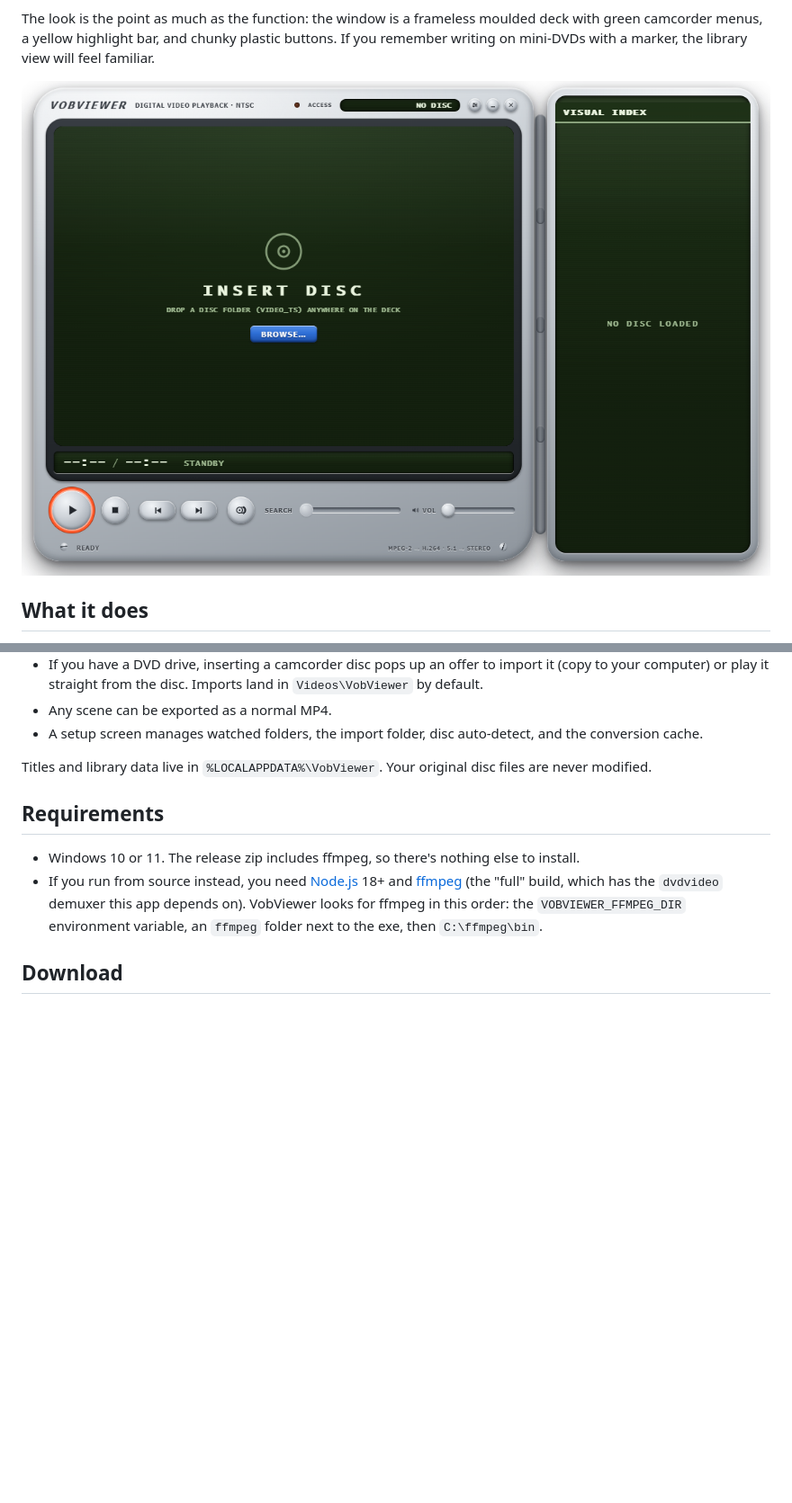
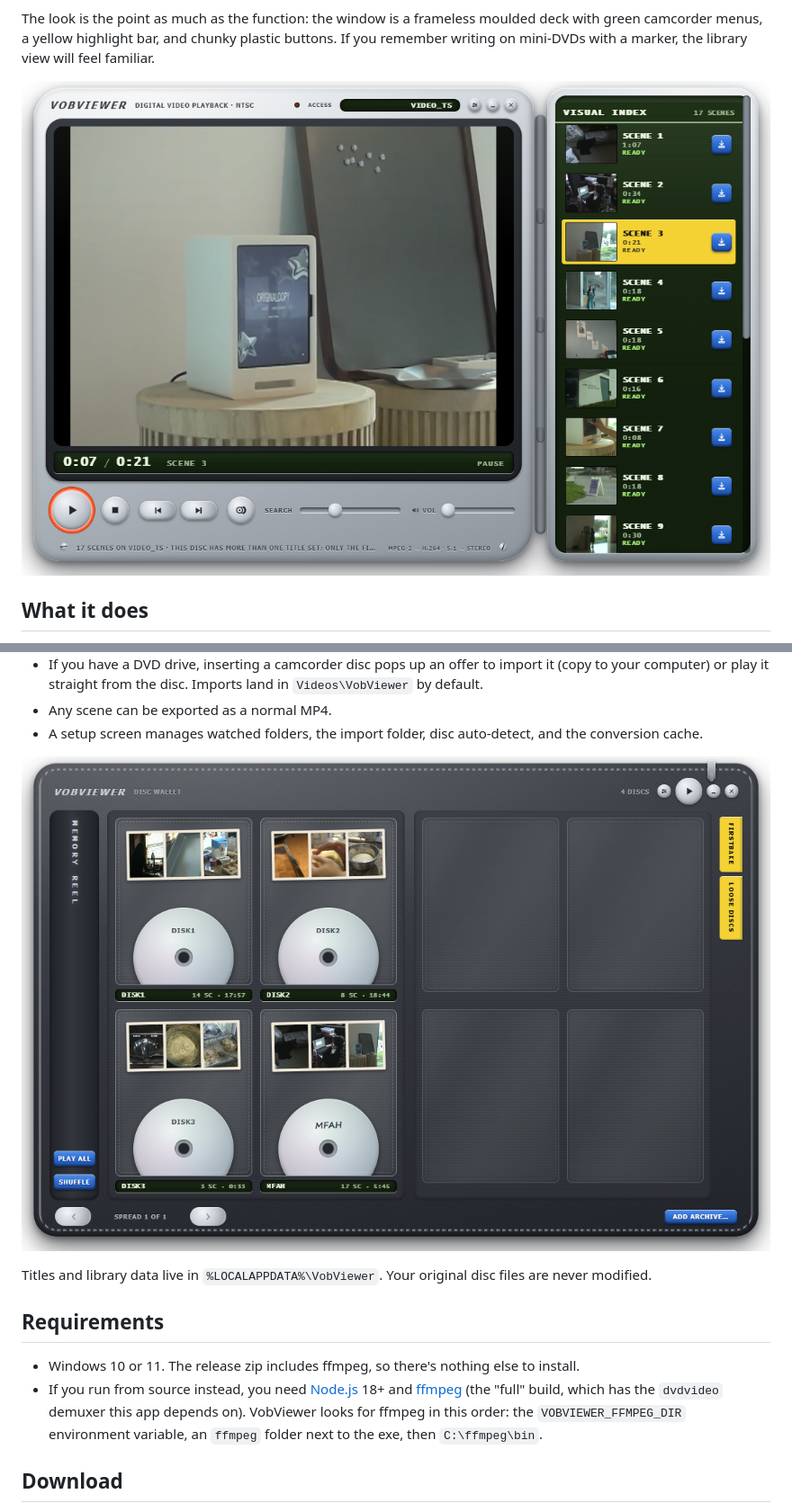
Before and after one commit to Mininoob/VobViewer, a Markdown page: README.md, 2 parts joined by grey strips. Shown at 90% size. GitHub-like rendering; pictures changed too: docs/screenshot.png, docs/wallet.png (added); blank space fills up the shorter version.

Commit message:
Refresh README screenshots
The player shot now shows a disc loaded and a scene playing; a second shot shows the disc wallet. The site's og:image gets the same refresh.

```diff
--- a/README.md
+++ b/README.md
@@ -34,6 +34,8 @@ library view will feel familiar.
 - Any scene can be exported as a normal MP4.
 - A setup screen manages watched folders, the import folder, disc
   auto-detect, and the conversion cache.
+
+![The disc wallet](docs/wallet.png)
 
 Titles and library data live in `%LOCALAPPDATA%\VobViewer`. Your original
 disc files are never modified.
```
